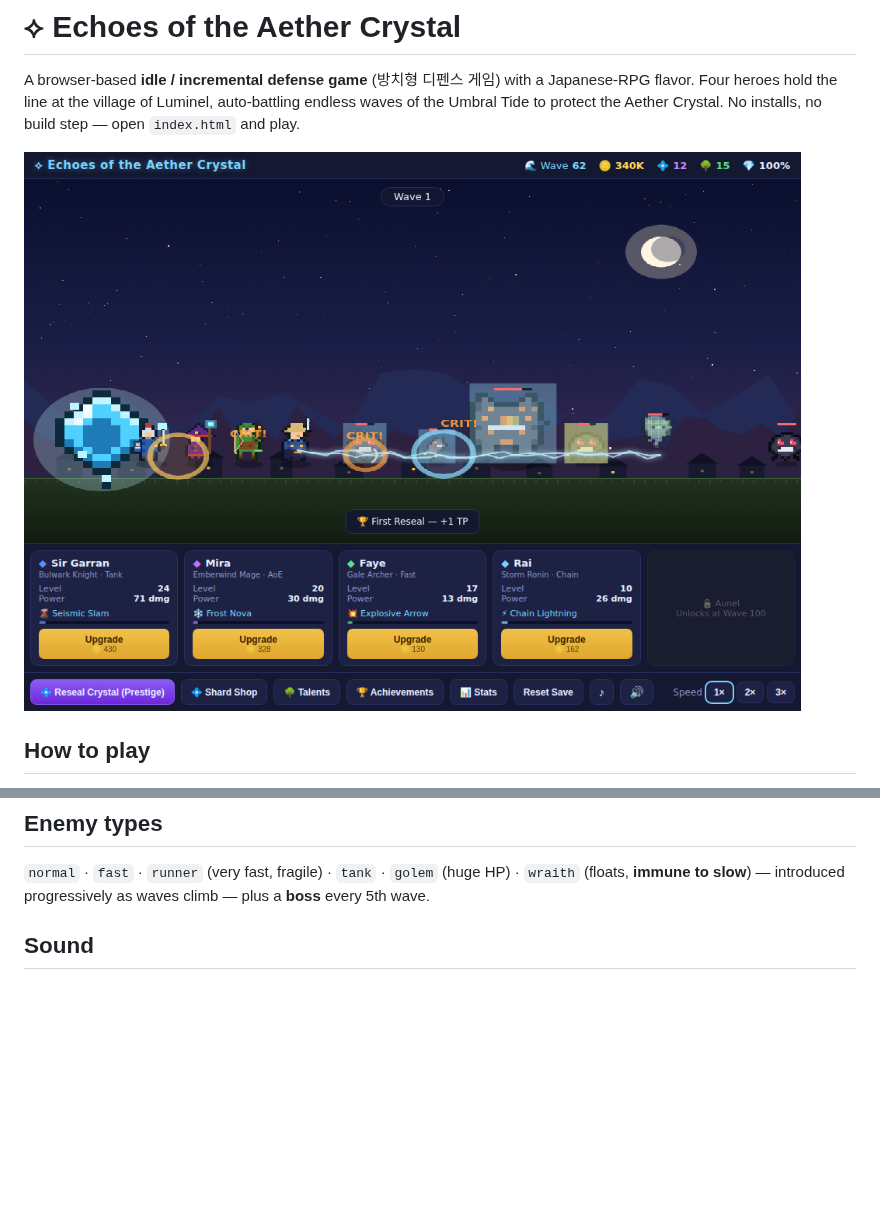
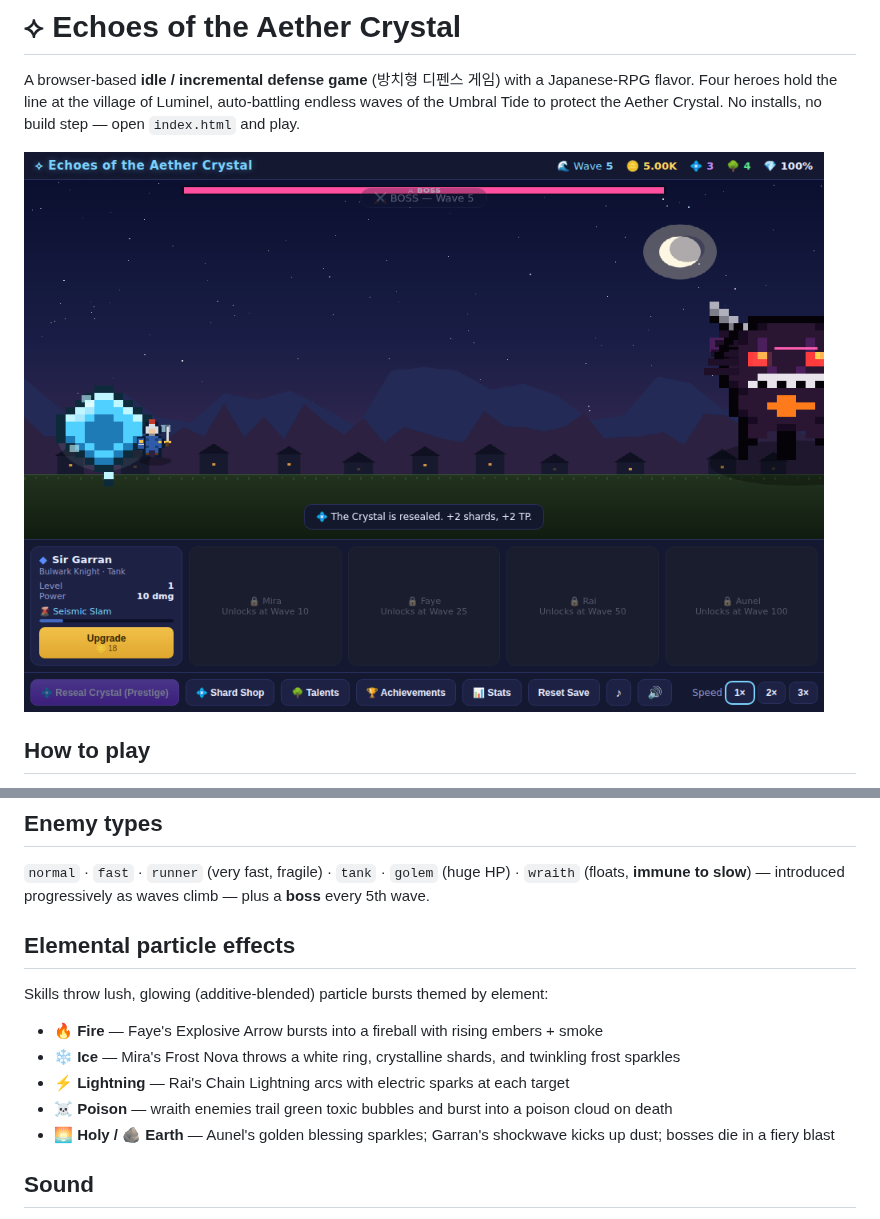
Before and after one commit to haru7821/Dep, a Markdown page: README.md, 2 parts joined by grey strips. Rendered like a GitHub page; pictures changed too: screenshot.png; blank space fills up the shorter version.

```diff
--- a/README.md
+++ b/README.md
@@ -41,6 +41,16 @@ All attacks and skills are drawn on screen (projectiles, novas, lightning).
 `normal` · `fast` · `runner` (very fast, fragile) · `tank` · `golem` (huge HP) ·
 `wraith` (floats, **immune to slow**) — introduced progressively as waves climb —
 plus a **boss** every 5th wave.
+
+## Elemental particle effects
+
+Skills throw lush, glowing (additive-blended) particle bursts themed by element:
+
+- 🔥 **Fire** — Faye's Explosive Arrow bursts into a fireball with rising embers + smoke
+- ❄️ **Ice** — Mira's Frost Nova throws a white ring, crystalline shards, and twinkling frost sparkles
+- ⚡ **Lightning** — Rai's Chain Lightning arcs with electric sparks at each target
+- ☠️ **Poison** — wraith enemies trail green toxic bubbles and burst into a poison cloud on death
+- 🌅 **Holy / 🪨 Earth** — Aunel's golden blessing sparkles; Garran's shockwave kicks up dust; bosses die in a fiery blast
 
 ## Sound
 
```
Also changed, not shown: 3 other files.
